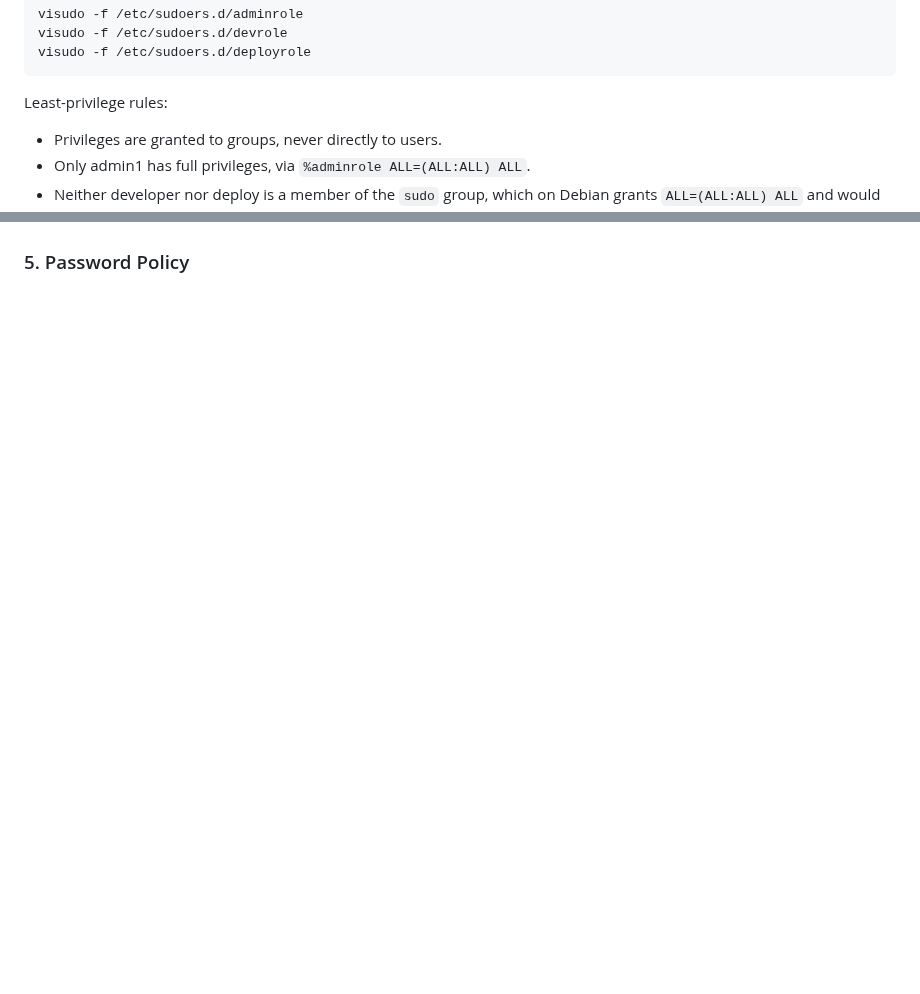
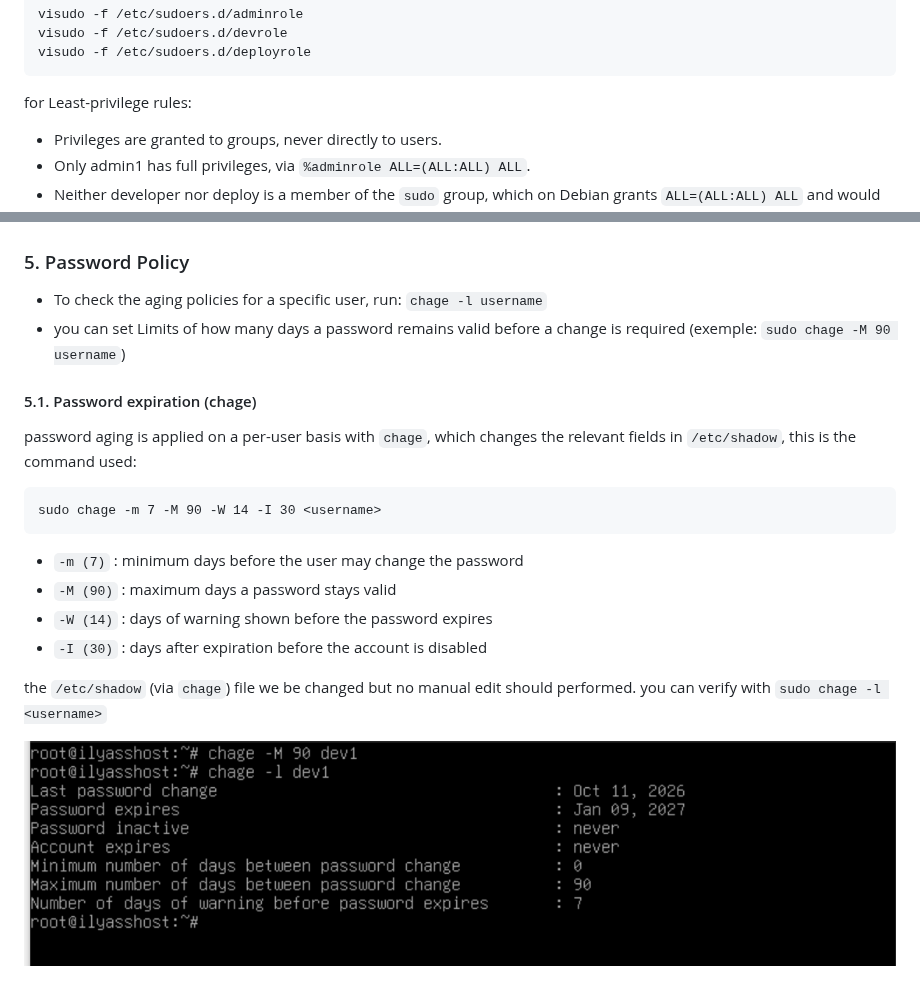
Before and after one commit to iaboudou/sys-admin, a Markdown page: login/README.MD, 2 parts joined by grey strips. GitHub-like rendering; pictures changed too: login/screenshots/chage.png (added); blank space fills up the shorter version.

Commit message:
password expiration (chage)

```diff
--- a/login/README.MD
+++ b/login/README.MD
@@ -94,7 +94,7 @@ Created with:
     visudo -f /etc/sudoers.d/devrole
     visudo -f /etc/sudoers.d/deployrole
 
-Least-privilege rules:
+ for Least-privilege rules:
 
 - Privileges are granted to groups, never directly to users.
 - Only admin1 has full privileges, via `%adminrole ALL=(ALL:ALL) ALL`.
@@ -116,3 +116,21 @@ Only admin1 has full privileges. Any other role showing them is a policy failure
 
 
 ### 5. Password Policy
+
+- To check the aging policies for a specific user, run: `chage -l username`
+- you can set Limits of how many days a password remains valid before a change is required (exemple: `sudo chage -M 90 username`)
+
+#### 5.1. Password expiration (chage)
+
+password aging is applied on a per-user basis with `chage`, which changes the relevant fields in `/etc/shadow`, this is the command used:
+
+    sudo chage -m 7 -M 90 -W 14 -I 30 <username>
+
+- `-m (7)`  : minimum days before the user may change the password
+- `-M (90)` : maximum days a password stays valid
+- `-W (14)` : days of warning shown before the password expires
+- `-I (30)` : days after expiration before the account is disabled
+
+the `/etc/shadow` (via `chage`) file we be changed but no manual edit should performed. you can verify with `sudo chage -l <username>`
+
+![sudoers screen](screenshots/chage.png)
```
